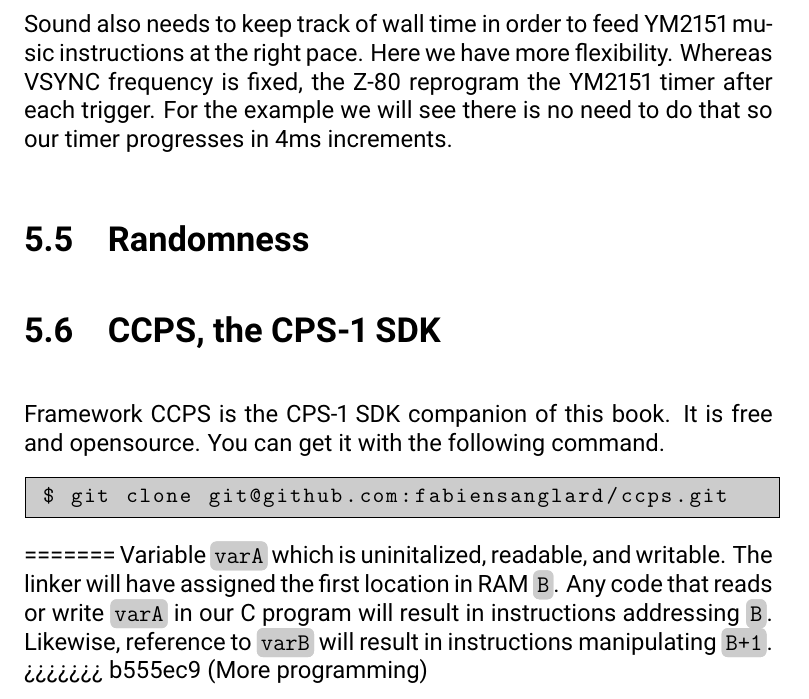
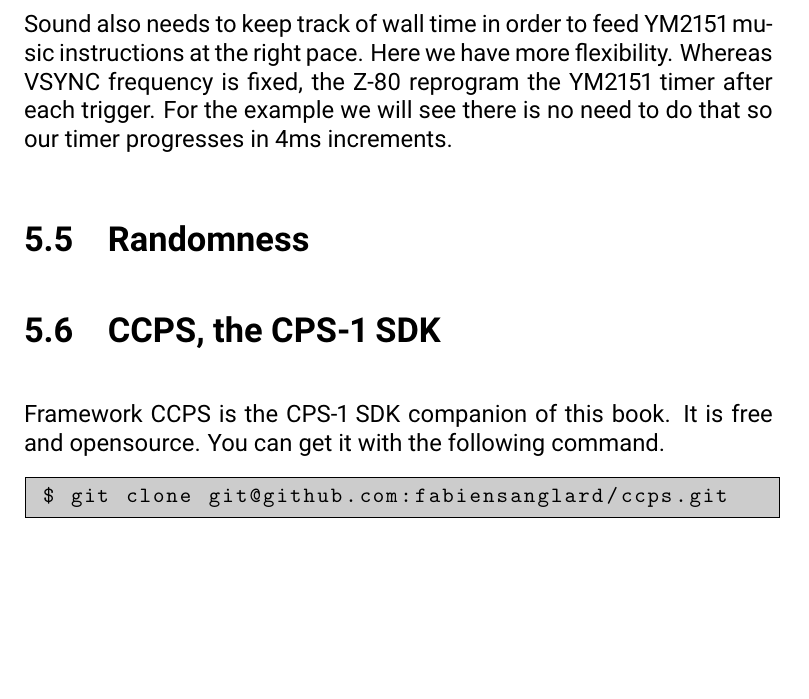
Before and after one commit to fabiensanglard/cpsb, a LaTeX book (src/book.tex, which reads src/programing.tex): part of page 151 of 165, cut so that both start at the same text, the shorter picture padded with empty space. Compiled offline with pdfLaTeX.

Commit message:
Programming

```diff
--- a/src/programing.tex
+++ b/src/programing.tex
@@ -89,12 +87,6 @@ Framework CCPS is the CPS-1 SDK companion of this book. It is free and opensourc
 
 \lstinputlisting[language=Bash]{src/code/clone_ccps.sh}
 
-=======
-Variable \icode{varA} which is uninitalized, readable, and writable. The linker will have assigned the first location in RAM \icode{B}. Any code that reads or write \icode{varA} in our C program will result in instructions addressing \icode{B}. Likewise, reference to \icode{varB} will result in instructions manipulating \icode{B+1}.
->>>>>>> b555ec9 (More programming)
-
-
-
 
 \chapter{Programming the CPS-1: Practice}
 
```
Also changed, not shown: src/programing.tex (2 more changed lines).
